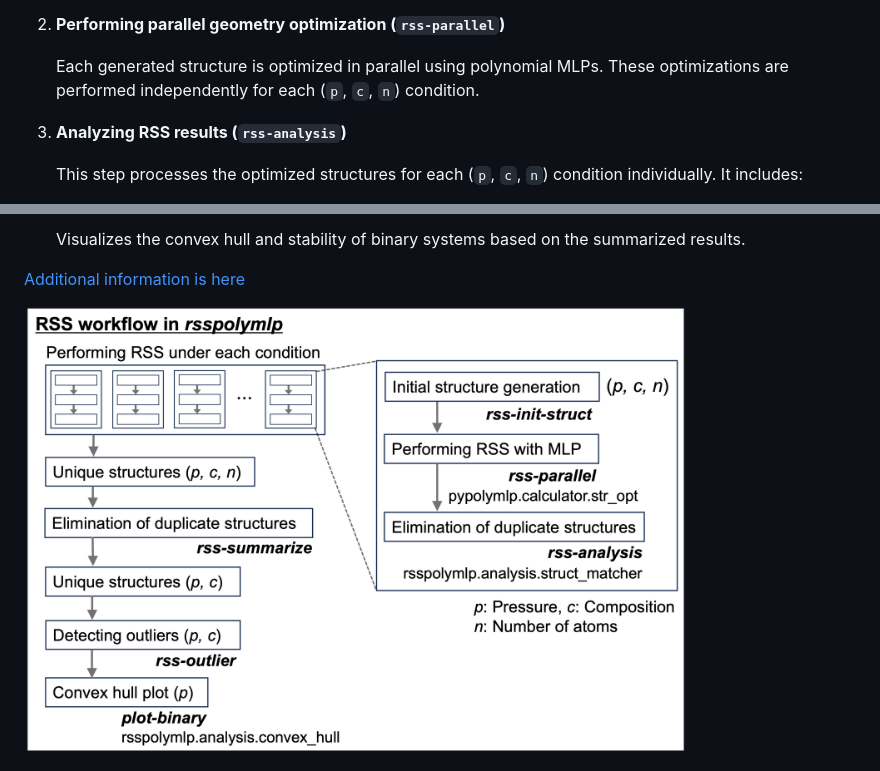
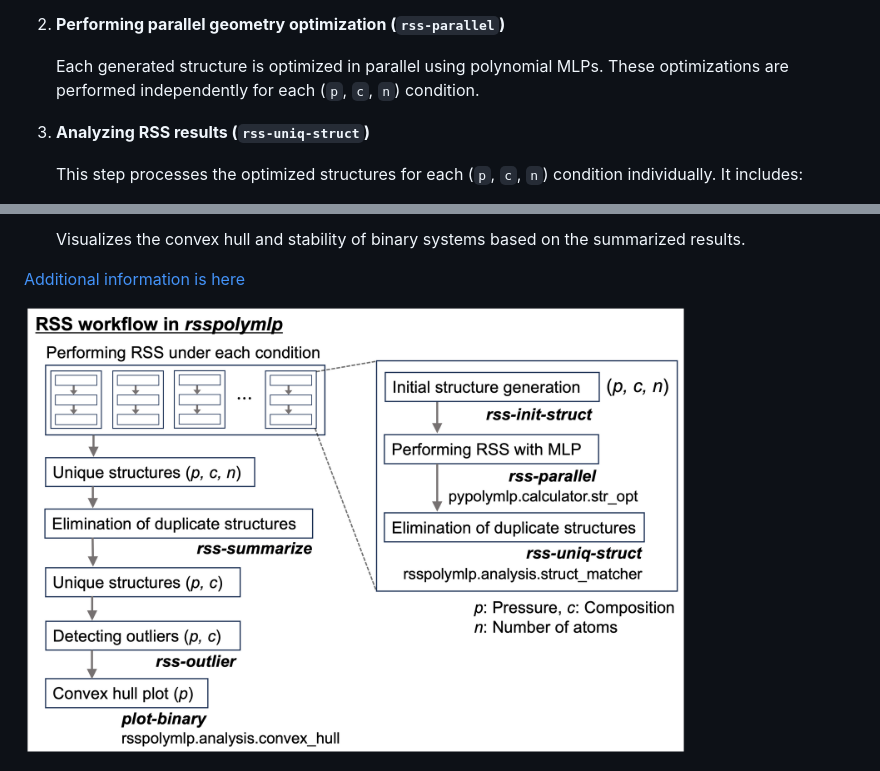
Before and after one commit to hytwakai/rsspolymlp, a Markdown page: README.md, 2 parts joined by grey strips. Drawn GitHub-style; pictures changed too: docs/workflow_rsspolymlp.png.

```diff
--- a/README.md
+++ b/README.md
@@ -81,7 +81,7 @@ The command-line interface of `rsspolymlp` is organized into several sections, e
 
    Each generated structure is optimized in parallel using polynomial MLPs. These optimizations are performed independently for each (`p`, `c`, `n`) condition.
 
-3. **Analyzing RSS results (`rss-analysis`)**
+3. **Analyzing RSS results (`rss-uniq-struct`)**
 
    This step processes the optimized structures for each (`p`, `c`, `n`) condition individually. It includes:
 
```
Also changed, not shown: 4 other files.
